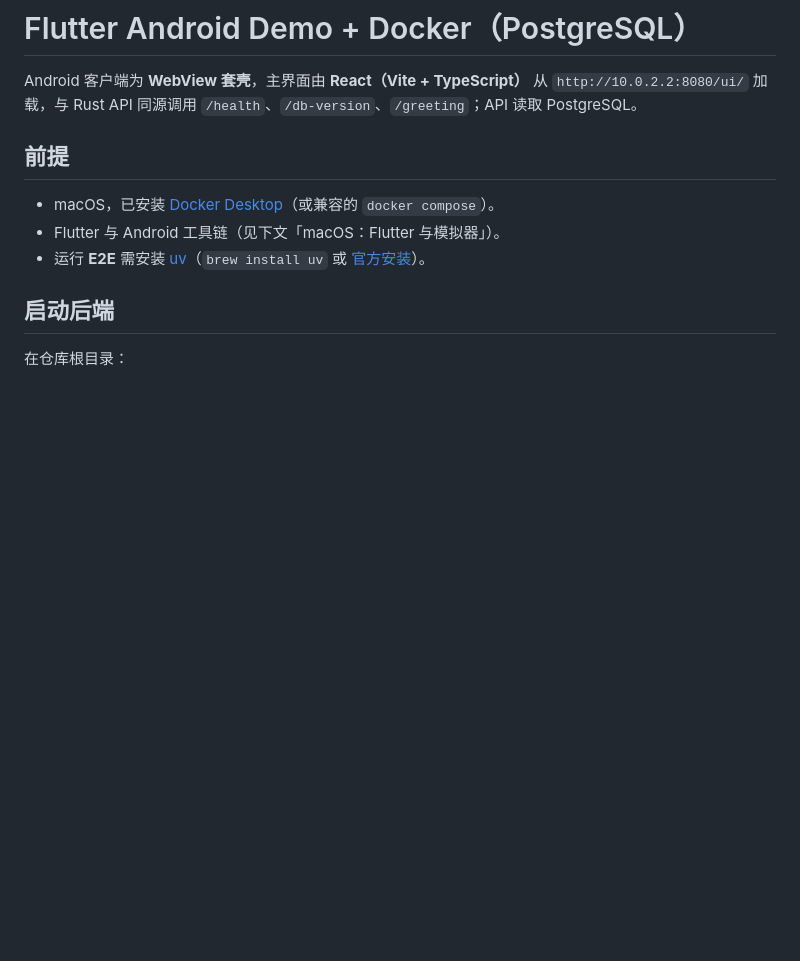
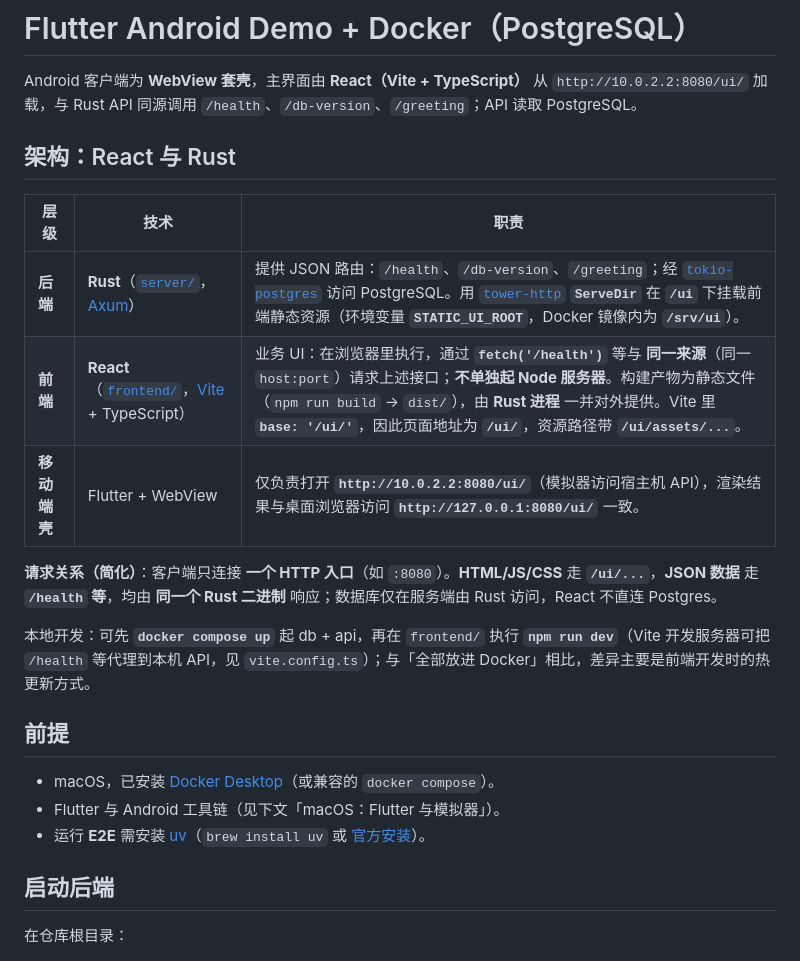
Before and after one commit to liweinan/flutter_demo, a Markdown page: README.md, the part around the change. Rendered like a GitHub page; blank space fills up the shorter version.

Commit message:
Document React vs Rust architecture in README
Add architecture table and request-flow notes for Axum API, ServeDir /ui, and Vite/React.

Made-with: Cursor

```diff
--- a/README.md
+++ b/README.md
@@ -1,6 +1,18 @@
 # Flutter Android Demo + Docker（PostgreSQL）
 
 Android 客户端为 **WebView 套壳**，主界面由 **React（Vite + TypeScript）** 从 `http://10.0.2.2:8080/ui/` 加载，与 Rust API 同源调用 `/health`、`/db-version`、`/greeting`；API 读取 PostgreSQL。
+
+## 架构：React 与 Rust
+
+| 层级 | 技术 | 职责 |
+|------|------|------|
+| **后端** | **Rust**（[`server/`](server/)，[Axum](https://github.com/tokio-rs/axum)） | 提供 JSON 路由：`/health`、`/db-version`、`/greeting`；经 [`tokio-postgres`](https://crates.io/crates/tokio-postgres) 访问 PostgreSQL。用 [`tower-http`](https://docs.rs/tower-http) **`ServeDir`** 在 **`/ui`** 下挂载前端静态资源（环境变量 **`STATIC_UI_ROOT`**，Docker 镜像内为 **`/srv/ui`**）。 |
+| **前端** | **React**（[`frontend/`](frontend/)，[Vite](https://vitejs.dev/) + TypeScript） | 业务 UI：在浏览器里执行，通过 **`fetch('/health')`** 等与 **同一来源**（同一 `host:port`）请求上述接口；**不单独起 Node 服务器**。构建产物为静态文件（`npm run build` → `dist/`），由 **Rust 进程** 一并对外提供。Vite 里 **`base: '/ui/'`**，因此页面地址为 **`/ui/`**，资源路径带 **`/ui/assets/...`**。 |
+| **移动端壳** | Flutter + WebView | 仅负责打开 **`http://10.0.2.2:8080/ui/`**（模拟器访问宿主机 API），渲染结果与桌面浏览器访问 **`http://127.0.0.1:8080/ui/`** 一致。 |
+
+**请求关系（简化）**：客户端只连接 **一个 HTTP 入口**（如 `:8080`）。**HTML/JS/CSS** 走 **`/ui/...`**，**JSON 数据** 走 **`/health` 等**，均由 **同一个 Rust 二进制** 响应；数据库仅在服务端由 Rust 访问，React 不直连 Postgres。
+
+本地开发：可先 **`docker compose up`** 起 db + api，再在 `frontend/` 执行 **`npm run dev`**（Vite 开发服务器可把 `/health` 等代理到本机 API，见 `vite.config.ts`）；与「全部放进 Docker」相比，差异主要是前端开发时的热更新方式。
 
 ## 前提
 
```
